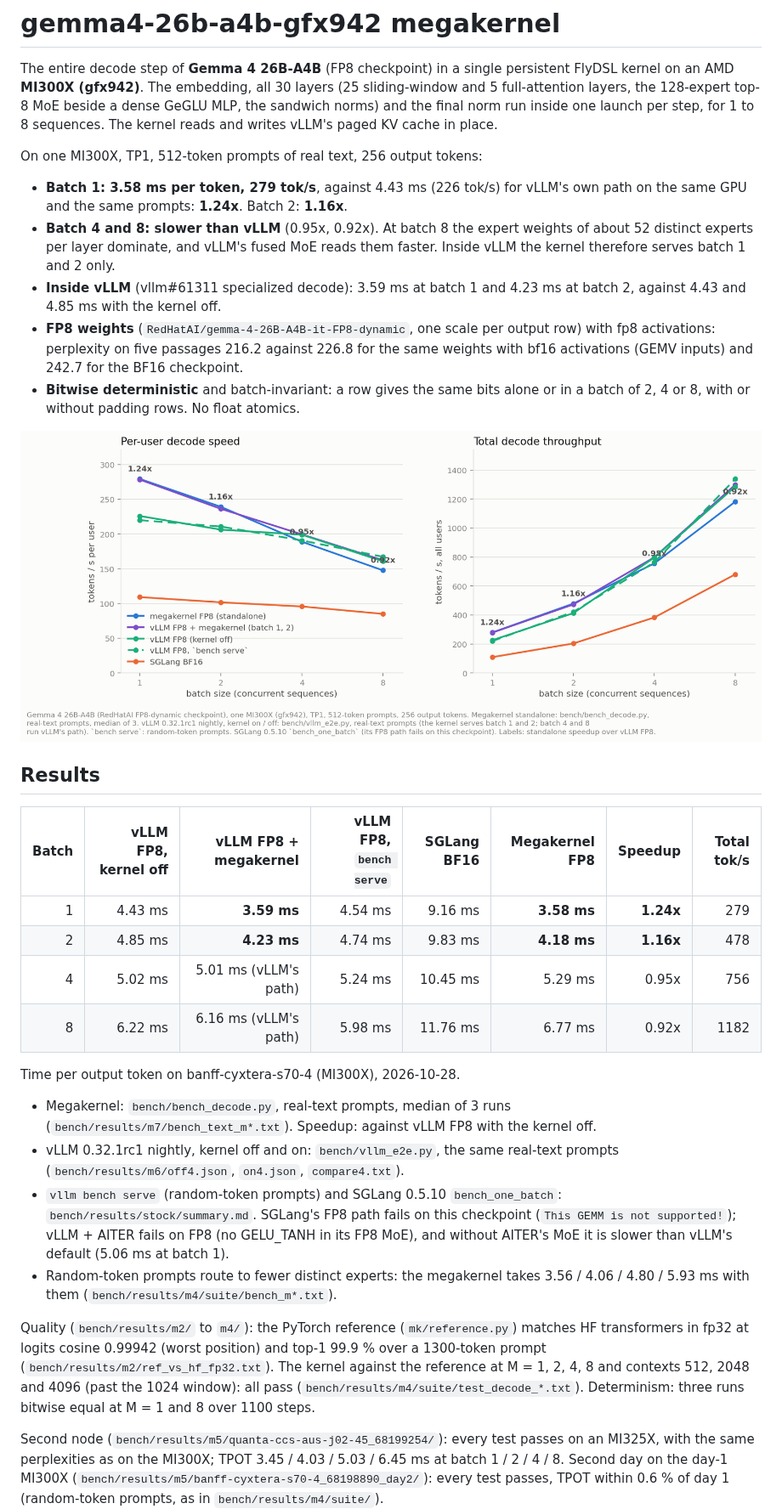
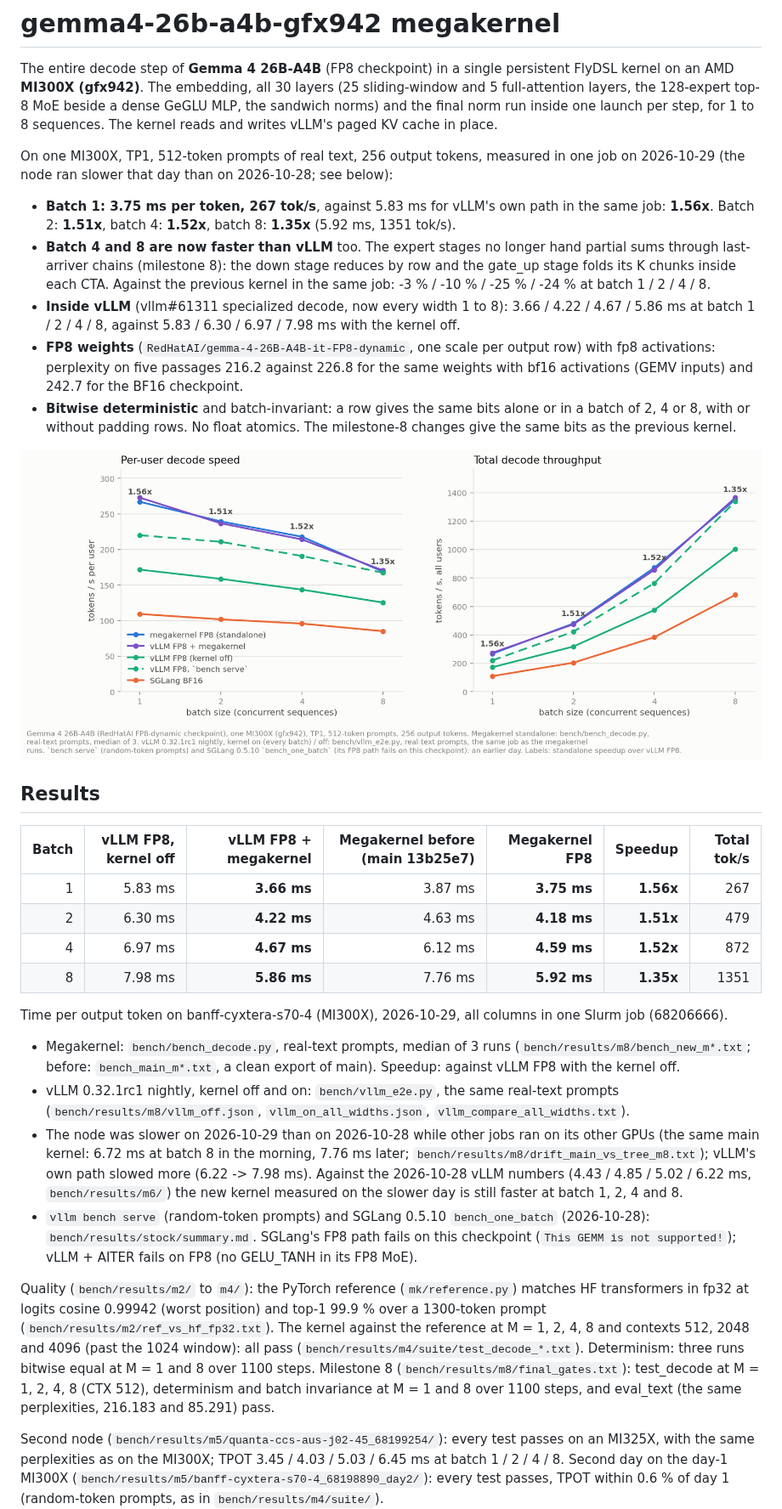
Before and after one commit to SamuelReeder/megakernels, a Markdown page: gemma4-26b-a4b-gfx942/README.md, the part around one of its changes. Shown at 85% size. Rendered like a GitHub page; pictures changed too: gemma4-26b-a4b-gfx942/docs/throughput.png.

Commit message:
gemma4-26b-a4b-gfx942: README results and chart, DESIGN milestone 8 log and decisions 11-12 (vLLM serves widths 1-8)

```diff
--- a/gemma4-26b-a4b-gfx942/README.md
+++ b/gemma4-26b-a4b-gfx942/README.md
@@ -6,51 +6,64 @@ sliding-window and 5 full-attention layers, the 128-expert top-8 MoE beside a de
 MLP, the sandwich norms) and the final norm run inside one launch per step, for 1 to 8
 sequences. The kernel reads and writes vLLM's paged KV cache in place.
 
-On one MI300X, TP1, 512-token prompts of real text, 256 output tokens:
+On one MI300X, TP1, 512-token prompts of real text, 256 output tokens, measured in one job
+on 2026-10-29 (the node ran slower that day than on 2026-10-28; see below):
 
-- **Batch 1: 3.58 ms per token, 279 tok/s**, against 4.43 ms (226 tok/s) for vLLM's own
-  path on the same GPU and the same prompts: **1.24x**. Batch 2: **1.16x**.
-- **Batch 4 and 8: slower than vLLM** (0.95x, 0.92x). At batch 8 the expert weights of
-  about 52 distinct experts per layer dominate, and vLLM's fused MoE reads them faster.
-  Inside vLLM the kernel therefore serves batch 1 and 2 only.
-- **Inside vLLM** (vllm#61311 specialized decode): 3.59 ms at batch 1 and 4.23 ms at
-  batch 2, against 4.43 and 4.85 ms with the kernel off.
+- **Batch 1: 3.75 ms per token, 267 tok/s**, against 5.83 ms for vLLM's own path in the same
+  job: **1.56x**. Batch 2: **1.51x**, batch 4: **1.52x**, batch 8: **1.35x** (5.92 ms,
+  1351 tok/s).
+- **Batch 4 and 8 are now faster than vLLM** too. The expert stages no longer hand partial
+  sums through last-arriver chains (milestone 8): the down stage reduces by row and the
+  gate_up stage folds its K chunks inside each CTA. Against the previous kernel in the same
+  job: -3 % / -10 % / -25 % / -24 % at batch 1 / 2 / 4 / 8.
+- **Inside vLLM** (vllm#61311 specialized decode, now every width 1 to 8): 3.66 / 4.22 /
+  4.67 / 5.86 ms at batch 1 / 2 / 4 / 8, against 5.83 / 6.30 / 6.97 / 7.98 ms with the
+  kernel off.
 - **FP8 weights** (`RedHatAI/gemma-4-26B-A4B-it-FP8-dynamic`, one scale per output row)
   with fp8 activations: perplexity on five passages 216.2 against 226.8 for the same
   weights with bf16 activations (GEMV inputs) and 242.7 for the BF16 checkpoint.
 - **Bitwise deterministic** and batch-invariant: a row gives the same bits alone or in a
-  batch of 2, 4 or 8, with or without padding rows. No float atomics.
+  batch of 2, 4 or 8, with or without padding rows. No float atomics. The milestone-8
+  changes give the same bits as the previous kernel.
 
 ![Decode speed vs vLLM and SGLang on the same MI300X](docs/throughput.png)
 
 ## Results
 
-| Batch | vLLM FP8, kernel off | vLLM FP8 + megakernel | vLLM FP8, `bench serve` | SGLang BF16 | Megakernel FP8 | Speedup | Total tok/s |
-|---:|---:|---:|---:|---:|---:|---:|---:|
-| 1 | 4.43 ms | **3.59 ms** | 4.54 ms | 9.16 ms | **3.58 ms** | **1.24x** | 279 |
-| 2 | 4.85 ms | **4.23 ms** | 4.74 ms | 9.83 ms | **4.18 ms** | **1.16x** | 478 |
-| 4 | 5.02 ms | 5.01 ms (vLLM's path) | 5.24 ms | 10.45 ms | 5.29 ms | 0.95x | 756 |
-| 8 | 6.22 ms | 6.16 ms (vLLM's path) | 5.98 ms | 11.76 ms | 6.77 ms | 0.92x | 1182 |
+| Batch | vLLM FP8, kernel off | vLLM FP8 + megakernel | Megakernel before (main 13b25e7) | Megakernel FP8 | Speedup | Total tok/s |
+|---:|---:|---:|---:|---:|---:|---:|
+| 1 | 5.83 ms | **3.66 ms** | 3.87 ms | **3.75 ms** | **1.56x** | 267 |
+| 2 | 6.30 ms | **4.22 ms** | 4.63 ms | **4.18 ms** | **1.51x** | 479 |
+| 4 | 6.97 ms | **4.67 ms** | 6.12 ms | **4.59 ms** | **1.52x** | 872 |
+| 8 | 7.98 ms | **5.86 ms** | 7.76 ms | **5.92 ms** | **1.35x** | 1351 |
 
-Time per output token on banff-cyxtera-s70-4 (MI300X), 2026-10-28.
+Time per output token on banff-cyxtera-s70-4 (MI300X), 2026-10-29, all columns in one
+Slurm job (68206666).
 
 - Megakernel: `bench/bench_decode.py`, real-text prompts, median of 3 runs
-  (`bench/results/m7/bench_text_m*.txt`). Speedup: against vLLM FP8 with the kernel off.
+  (`bench/results/m8/bench_new_m*.txt`; before: `bench_main_m*.txt`, a clean export of
+  main). Speedup: against vLLM FP8 with the kernel off.
 - vLLM 0.32.1rc1 nightly, kernel off and on: `bench/vllm_e2e.py`, the same real-text
-  prompts (`bench/results/m6/off4.json`, `on4.json`, `compare4.txt`).
-- `vllm bench serve` (random-token prompts) and SGLang 0.5.10 `bench_one_batch`:
-  `bench/results/stock/summary.md`. SGLang's FP8 path fails on this checkpoint
-  (`This GEMM is not supported!`); vLLM + AITER fails on FP8 (no GELU_TANH in its FP8 MoE),
-  and without AITER's MoE it is slower than vLLM's default (5.06 ms at batch 1).
-- Random-token prompts route to fewer distinct experts: the megakernel takes 3.56 / 4.06 /
-  4.80 / 5.93 ms with them (`bench/results/m4/suite/bench_m*.txt`).
+  prompts (`bench/results/m8/vllm_off.json`, `vllm_on_all_widths.json`,
+  `vllm_compare_all_widths.txt`).
+- The node was slower on 2026-10-29 than on 2026-10-28 while other jobs ran on its other
+  GPUs (the same main kernel: 6.72 ms at batch 8 in the morning, 7.76 ms later;
+  `bench/results/m8/drift_main_vs_tree_m8.txt`); vLLM's own path slowed more (6.22 ->
+  7.98 ms). Against the 2026-10-28 vLLM numbers (4.43 / 4.85 / 5.02 / 6.22 ms,
+  `bench/results/m6/`) the new kernel measured on the slower day is still faster at
+  batch 1, 2, 4 and 8.
+- `vllm bench serve` (random-token prompts) and SGLang 0.5.10 `bench_one_batch`
+  (2026-10-28): `bench/results/stock/summary.md`. SGLang's FP8 path fails on this checkpoint
+  (`This GEMM is not supported!`); vLLM + AITER fails on FP8 (no GELU_TANH in its FP8 MoE).
 
 Quality (`bench/results/m2/` to `m4/`): the PyTorch reference (`mk/reference.py`) matches
 HF transformers in fp32 at logits cosine 0.99942 (worst position) and top-1 99.9 % over a
 1300-token prompt (`bench/results/m2/ref_vs_hf_fp32.txt`). The kernel against the
 reference at M = 1, 2, 4, 8 and contexts 512, 2048 and 4096 (past the 1024 window): all
 pass (`bench/results/m4/suite/test_decode_*.txt`). Determinism: three runs bitwise
-equal at M = 1 and 8 over 1100 steps.
+equal at M = 1 and 8 over 1100 steps. Milestone 8 (`bench/results/m8/final_gates.txt`):
+test_decode at M = 1, 2, 4, 8 (CTX 512), determinism and batch invariance at M = 1 and 8
+over 1100 steps, and eval_text (the same perplexities, 216.183 and 85.291) pass.
 
 Second node (`bench/results/m5/quanta-ccs-aus-j02-45_68199254/`): every test passes on an
 MI325X, with the same perplexities as on the MI300X; TPOT 3.45 / 4.03 / 5.03 / 6.45 ms at
```
Also changed, not shown: other parts of gemma4-26b-a4b-gfx942/README.md (+11 -6 lines), gemma4-26b-a4b-gfx942/docs/DESIGN.md (+34 -1 lines), 12 other files.
